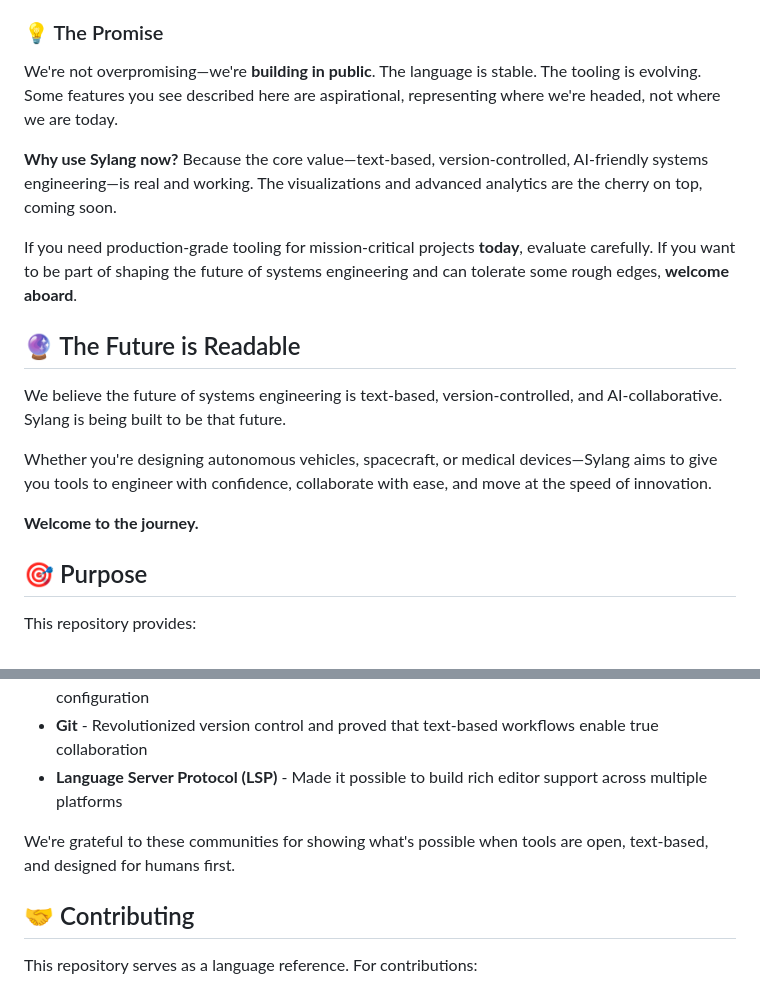
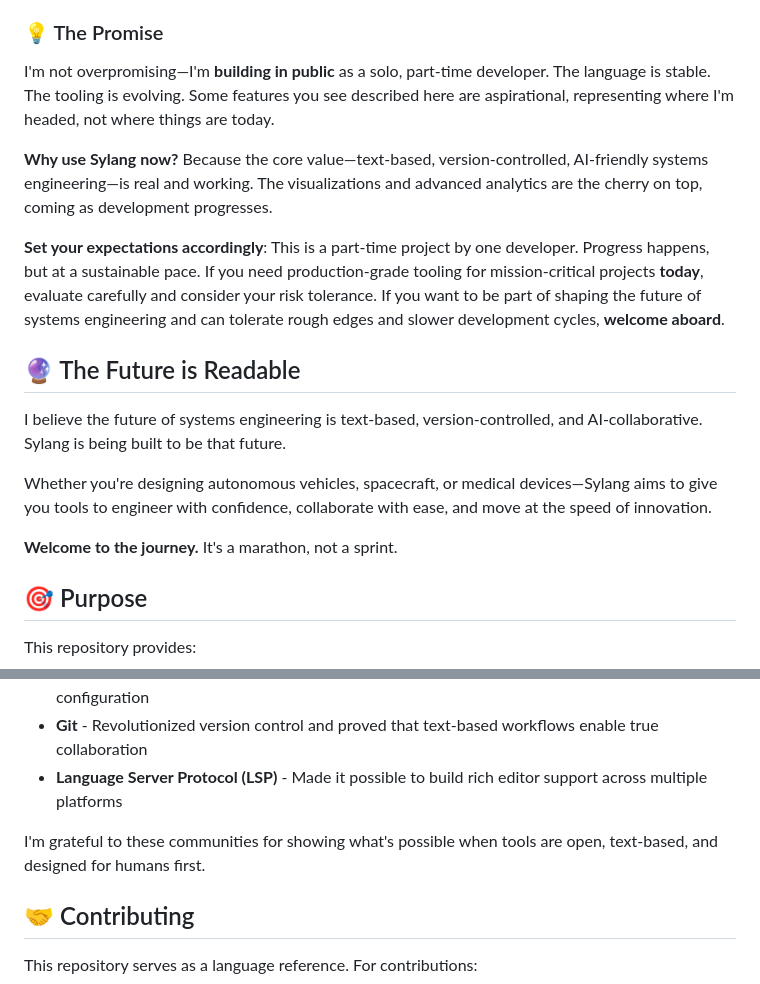
Before and after one commit to balaji-embedcentrum/sylang, a Markdown page: README.md, 2 parts joined by grey strips. Drawn GitHub-style.

```diff
--- a/README.md
+++ b/README.md
@@ -163,19 +165,19 @@ Available on:
 
 ### 💡 The Promise
 
-We're not overpromising—we're **building in public**. The language is stable. The tooling is evolving. Some features you see described here are aspirational, representing where we're headed, not where we are today.
+I'm not overpromising—I'm **building in public** as a solo, part-time developer. The language is stable. The tooling is evolving. Some features you see described here are aspirational, representing where I'm headed, not where things are today.
 
-**Why use Sylang now?** Because the core value—text-based, version-controlled, AI-friendly systems engineering—is real and working. The visualizations and advanced analytics are the cherry on top, coming soon.
+**Why use Sylang now?** Because the core value—text-based, version-controlled, AI-friendly systems engineering—is real and working. The visualizations and advanced analytics are the cherry on top, coming as development progresses.
 
-If you need production-grade tooling for mission-critical projects **today**, evaluate carefully. If you want to be part of shaping the future of systems engineering and can tolerate some rough edges, **welcome aboard**.
+**Set your expectations accordingly**: This is a part-time project by one developer. Progress happens, but at a sustainable pace. If you need production-grade tooling for mission-critical projects **today**, evaluate carefully and consider your risk tolerance. If you want to be part of shaping the future of systems engineering and can tolerate rough edges and slower development cycles, **welcome aboard**.
 
 ## 🔮 The Future is Readable
 
-We believe the future of systems engineering is text-based, version-controlled, and AI-collaborative. Sylang is being built to be that future.
+I believe the future of systems engineering is text-based, version-controlled, and AI-collaborative. Sylang is being built to be that future.
 
 Whether you're designing autonomous vehicles, spacecraft, or medical devices—Sylang aims to give you tools to engineer with confidence, collaborate with ease, and move at the speed of innovation.
 
-**Welcome to the journey.**
+**Welcome to the journey.** It's a marathon, not a sprint.
 
 ## 🎯 Purpose
 
@@ -408,7 +410,7 @@ Sylang is inspired by and builds upon the ideas of excellent open-source project
 - **Git** - Revolutionized version control and proved that text-based workflows enable true collaboration
 - **Language Server Protocol (LSP)** - Made it possible to build rich editor support across multiple platforms
 
-We're grateful to these communities for showing what's possible when tools are open, text-based, and designed for humans first.
+I'm grateful to these communities for showing what's possible when tools are open, text-based, and designed for humans first.
 
 ## 🤝 Contributing
 
```
Also changed, not shown: other parts of README.md (+22 -20 lines).
